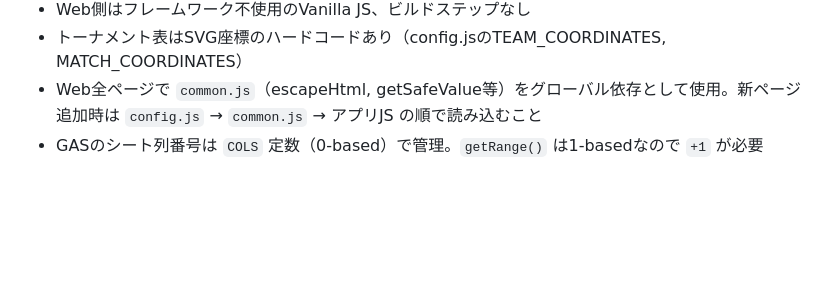
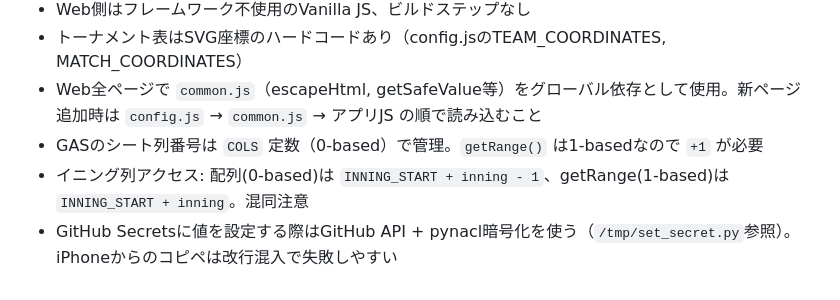
Before and after one commit to ProgreYajin/postmasters-softball-2026, a Markdown page: CLAUDE.md, the part around the change. Drawn GitHub-style; blank space fills up the shorter version.

Commit message:
auto: update CLAUDE.md at 2026-03-25 22:16 JST

```diff
--- a/CLAUDE.md
+++ b/CLAUDE.md
@@ -166,3 +166,5 @@ Body: binary image
 - トーナメント表はSVG座標のハードコードあり（config.jsのTEAM_COORDINATES, MATCH_COORDINATES）
 - Web全ページで `common.js`（escapeHtml, getSafeValue等）をグローバル依存として使用。新ページ追加時は `config.js` → `common.js` → アプリJS の順で読み込むこと
 - GASのシート列番号は `COLS` 定数（0-based）で管理。`getRange()` は1-basedなので `+1` が必要
+- イニング列アクセス: 配列(0-based)は `INNING_START + inning - 1`、getRange(1-based)は `INNING_START + inning`。混同注意
+- GitHub Secretsに値を設定する際はGitHub API + pynacl暗号化を使う（`/tmp/set_secret.py`参照）。iPhoneからのコピペは改行混入で失敗しやすい
```
